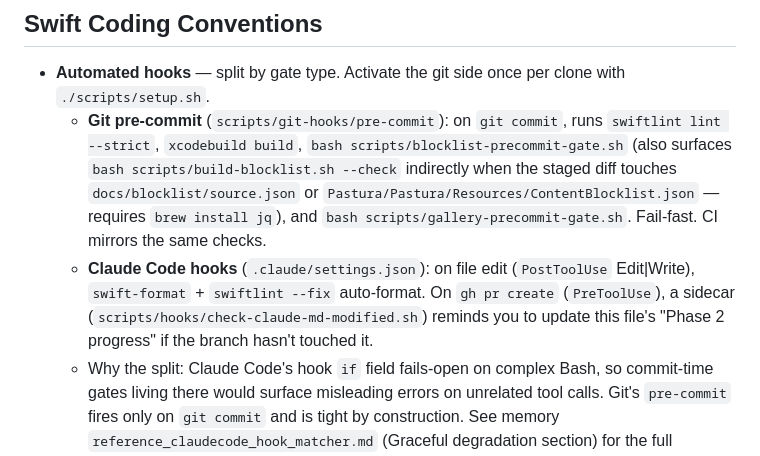
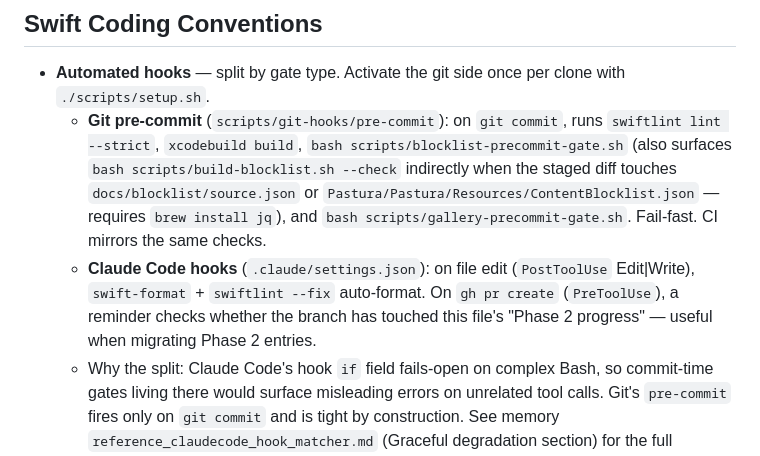
Before and after one commit to tyabu12/pastura, a Markdown page: CLAUDE.md, the part around the change. GitHub-like rendering.

```diff
--- a/CLAUDE.md
+++ b/CLAUDE.md
@@ -77,7 +77,7 @@ Utilities/ → depends on nothing
 
 - **Automated hooks** — split by gate type. Activate the git side once per clone with `./scripts/setup.sh`.
   - **Git pre-commit** (`scripts/git-hooks/pre-commit`): on `git commit`, runs `swiftlint lint --strict`, `xcodebuild build`, `bash scripts/blocklist-precommit-gate.sh` (also surfaces `bash scripts/build-blocklist.sh --check` indirectly when the staged diff touches `docs/blocklist/source.json` or `Pastura/Pastura/Resources/ContentBlocklist.json` — requires `brew install jq`), and `bash scripts/gallery-precommit-gate.sh`. Fail-fast. CI mirrors the same checks.
-  - **Claude Code hooks** (`.claude/settings.json`): on file edit (`PostToolUse` Edit|Write), `swift-format` + `swiftlint --fix` auto-format. On `gh pr create` (`PreToolUse`), a sidecar (`scripts/hooks/check-claude-md-modified.sh`) reminds you to update this file's "Phase 2 progress" if the branch hasn't touched it.
+  - **Claude Code hooks** (`.claude/settings.json`): on file edit (`PostToolUse` Edit|Write), `swift-format` + `swiftlint --fix` auto-format. On `gh pr create` (`PreToolUse`), a reminder checks whether the branch has touched this file's "Phase 2 progress" — useful when migrating Phase 2 entries.
   - Why the split: Claude Code's hook `if` field fails-open on complex Bash, so commit-time gates living there would surface misleading errors on unrelated tool calls. Git's `pre-commit` fires only on `git commit` and is tight by construction. See memory `reference_claudecode_hook_matcher.md` (Graceful degradation section) for the full rationale.
 - **Error types:** Layer-specific — `SimulationError` (Models, co-located with `SimulationEvent`),
   `LLMError` (LLM), `DataError` (Data). App layer catches and maps to UI presentation.
```
Also changed, not shown: CONTRIBUTING.md (+7 -7 lines).
